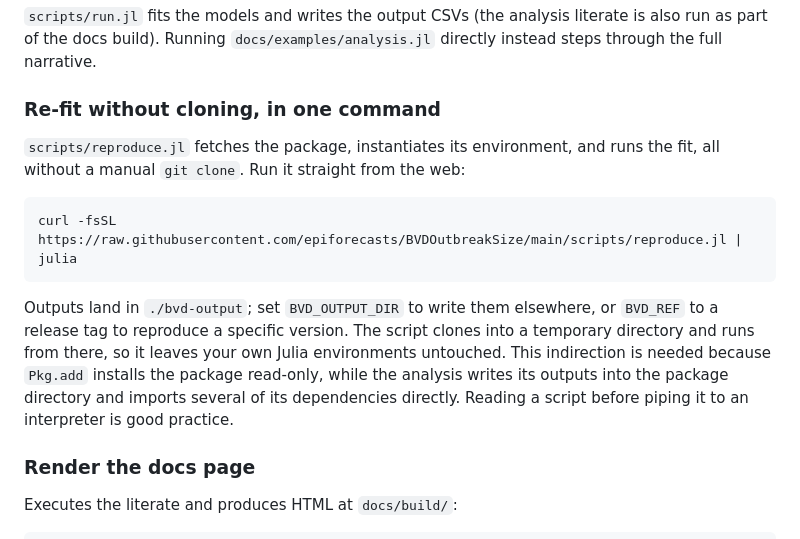
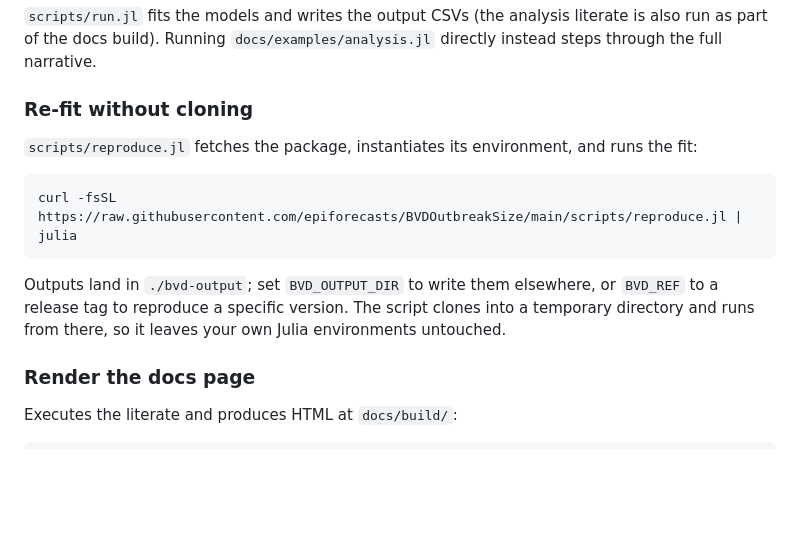
Before and after one commit to seabbs/BVDOutbreakSize, a Markdown page: README.md, the part around the change. Rendered like a GitHub page; blank space fills up the shorter version.

Commit message:
docs: simplify reproduce.jl description
Drop the "in one command" heading suffix, the "run it straight from
the web" line, and the read-only/dependencies rationale.

````diff
--- a/README.md
+++ b/README.md
@@ -96,11 +96,10 @@ analysis literate is also run as part of the docs build). Running
 `docs/examples/analysis.jl` directly instead steps through the full
 narrative.
 
-### Re-fit without cloning, in one command
+### Re-fit without cloning
 
 `scripts/reproduce.jl` fetches the package, instantiates its
-environment, and runs the fit, all without a manual `git clone`. Run
-it straight from the web:
+environment, and runs the fit:
 
 ```bash
 curl -fsSL https://raw.githubusercontent.com/epiforecasts/BVDOutbreakSize/main/scripts/reproduce.jl | julia
@@ -109,11 +108,7 @@ curl -fsSL https://raw.githubusercontent.com/epiforecasts/BVDOutbreakSize/main/s
 Outputs land in `./bvd-output`; set `BVD_OUTPUT_DIR` to write them
 elsewhere, or `BVD_REF` to a release tag to reproduce a specific
 version. The script clones into a temporary directory and runs from
-there, so it leaves your own Julia environments untouched. This
-indirection is needed because `Pkg.add` installs the package
-read-only, while the analysis writes its outputs into the package
-directory and imports several of its dependencies directly. Reading a
-script before piping it to an interpreter is good practice.
+there, so it leaves your own Julia environments untouched.
 
 ### Render the docs page
 
````
